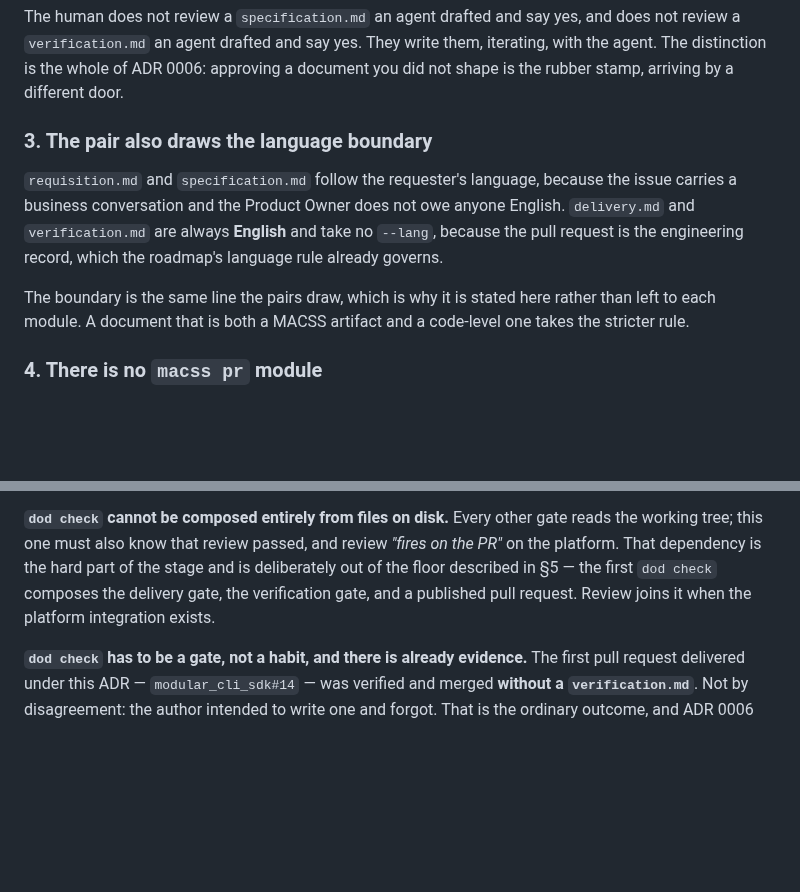
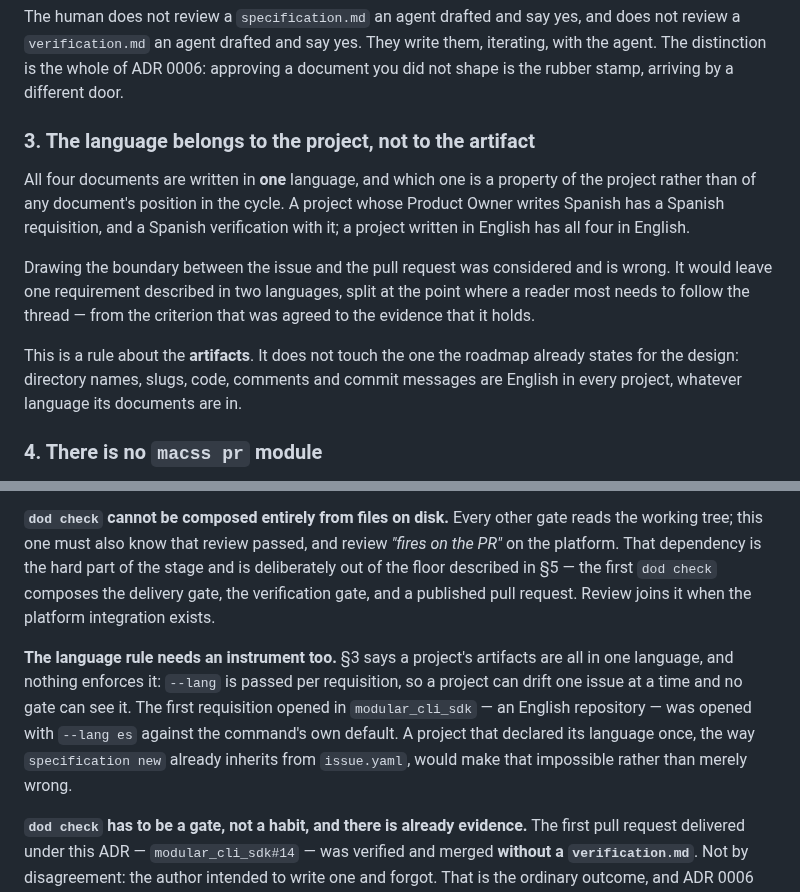
Before and after one commit to ccisnedev/macss, a Markdown page: docs/adr/0008-the-delivery-cycle-is-symmetric.md, 2 parts joined by grey strips. GitHub-like rendering; blank space fills up the shorter version.

```diff
--- a/docs/adr/0008-the-delivery-cycle-is-symmetric.md
+++ b/docs/adr/0008-the-delivery-cycle-is-symmetric.md
@@ -83,17 +83,21 @@ write them, iterating, with the agent. The distinction is the whole of ADR
 0006: approving a document you did not shape is the rubber stamp, arriving by a
 different door.
 
-### 3. The pair also draws the language boundary
+### 3. The language belongs to the project, not to the artifact
 
-`requisition.md` and `specification.md` follow the requester's language, because
-the issue carries a business conversation and the Product Owner does not owe
-anyone English. `delivery.md` and `verification.md` are always **English** and
-take no `--lang`, because the pull request is the engineering record, which the
-roadmap's language rule already governs.
+All four documents are written in **one** language, and which one is a property
+of the project rather than of any document's position in the cycle. A project
+whose Product Owner writes Spanish has a Spanish requisition, and a Spanish
+verification with it; a project written in English has all four in English.
 
-The boundary is the same line the pairs draw, which is why it is stated here
-rather than left to each module. A document that is both a MACSS artifact and a
-code-level one takes the stricter rule.
+Drawing the boundary between the issue and the pull request was considered and
+is wrong. It would leave one requirement described in two languages, split at
+the point where a reader most needs to follow the thread — from the criterion
+that was agreed to the evidence that it holds.
+
+This is a rule about the **artifacts**. It does not touch the one the roadmap
+already states for the design: directory names, slugs, code, comments and commit
+messages are English in every project, whatever language its documents are in.
 
 ### 4. There is no `macss pr` module
 
@@ -189,6 +193,14 @@ the stage and is deliberately out of the floor described in §5 — the first
 `dod check` composes the delivery gate, the verification gate, and a published
 pull request. Review joins it when the platform integration exists.
 
+**The language rule needs an instrument too.** §3 says a project's artifacts are
+all in one language, and nothing enforces it: `--lang` is passed per requisition,
+so a project can drift one issue at a time and no gate can see it. The first
+requisition opened in `modular_cli_sdk` — an English repository — was opened with
+`--lang es` against the command's own default. A project that declared its
+language once, the way `specification new` already inherits from `issue.yaml`,
+would make that impossible rather than merely wrong.
+
 **`dod check` has to be a gate, not a habit, and there is already evidence.**
 The first pull request delivered under this ADR — `modular_cli_sdk#14` — was
 verified and merged **without a `verification.md`**. Not by disagreement: the
```
Also changed, not shown: docs/roadmap.md (+19 -14 lines).
